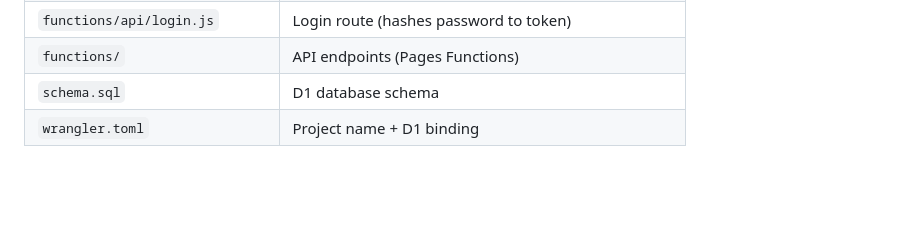
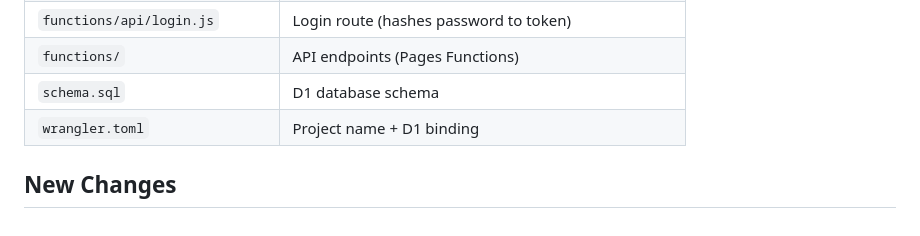
Before and after one commit to sampadrout/daily-timeshee, a Markdown page: README.md, the part around the change. Drawn GitHub-style; blank space fills up the shorter version.

Commit message:
Add section for new changes in README

```diff
--- a/README.md
+++ b/README.md
@@ -106,3 +106,5 @@ This serves the site and the API locally using a local D1 emulator and your `.de
 | `functions/` | API endpoints (Pages Functions) |
 | `schema.sql` | D1 database schema |
 | `wrangler.toml` | Project name + D1 binding |
+
+## New Changes
```
